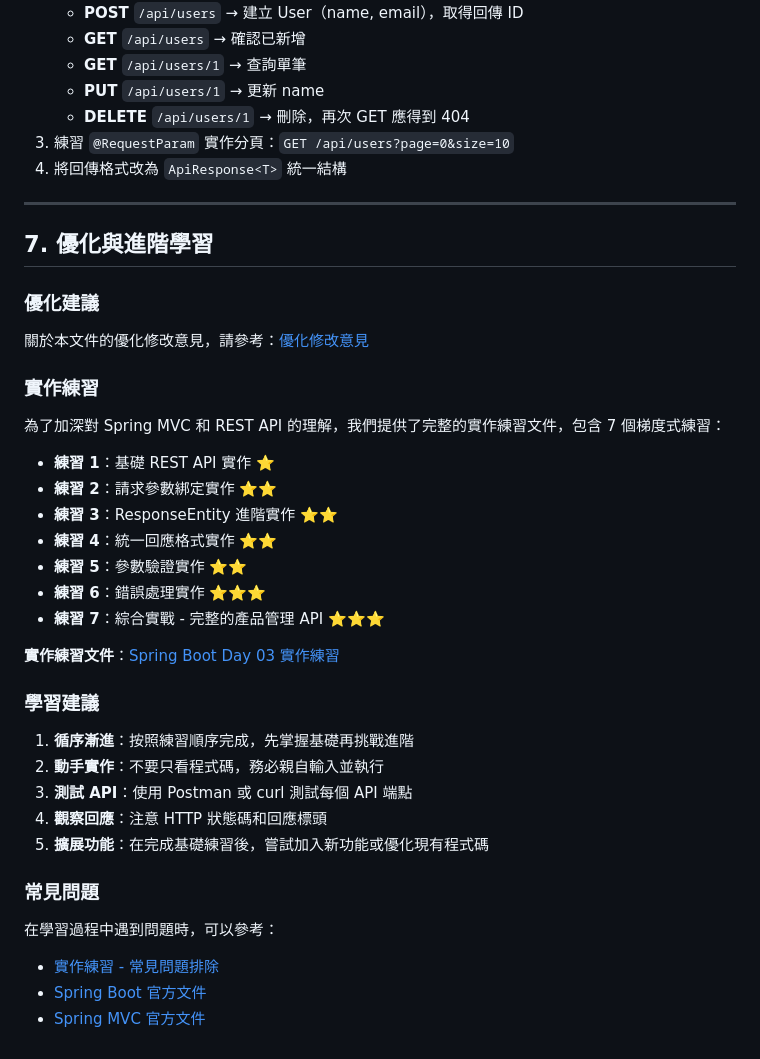
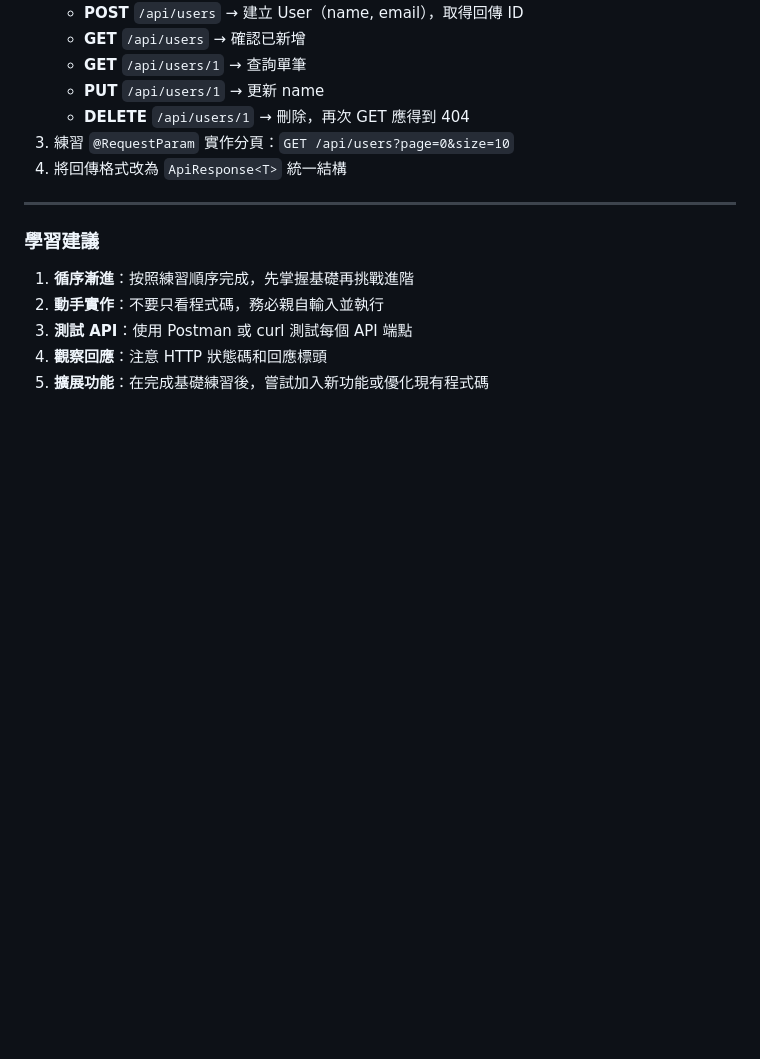
Before and after one commit to vin1963/gjun202606, a Markdown page: week7/springboot-mvc-rest.md, the part around the change. Drawn GitHub-style; blank space fills up the shorter version.

Commit message:
Remove outdated content from springboot-mvc-rest.md

```diff
--- a/week7/springboot-mvc-rest.md
+++ b/week7/springboot-mvc-rest.md
@@ -296,32 +296,9 @@ public ResponseEntity<ApiResponse<User>> getById(@PathVariable Long id) {
 
 ---
 
-## 7. 優化與進階學習
-
-### 優化建議
-關於本文件的優化修改意見，請參考：[優化修改意見](springboot-day03-optimization-suggestions.md)
-
-### 實作練習
-為了加深對 Spring MVC 和 REST API 的理解，我們提供了完整的實作練習文件，包含 7 個梯度式練習：
-- **練習 1**：基礎 REST API 實作 ⭐
-- **練習 2**：請求參數綁定實作 ⭐⭐
-- **練習 3**：ResponseEntity 進階實作 ⭐⭐
-- **練習 4**：統一回應格式實作 ⭐⭐
-- **練習 5**：參數驗證實作 ⭐⭐
-- **練習 6**：錯誤處理實作 ⭐⭐⭐
-- **練習 7**：綜合實戰 - 完整的產品管理 API ⭐⭐⭐
-
-**實作練習文件**：[Spring Boot Day 03 實作練習](springboot-day03-practice.md)
-
 ### 學習建議
 1. **循序漸進**：按照練習順序完成，先掌握基礎再挑戰進階
 2. **動手實作**：不要只看程式碼，務必親自輸入並執行
 3. **測試 API**：使用 Postman 或 curl 測試每個 API 端點
 4. **觀察回應**：注意 HTTP 狀態碼和回應標頭
 5. **擴展功能**：在完成基礎練習後，嘗試加入新功能或優化現有程式碼
-
-### 常見問題
-在學習過程中遇到問題時，可以參考：
-- [實作練習 - 常見問題排除](springboot-day03-practice.md#常見問題排除)
-- [Spring Boot 官方文件](https://spring.io/projects/spring-boot)
-- [Spring MVC 官方文件](https://docs.spring.io/spring-framework/reference/web/web-mvc.html)
```
